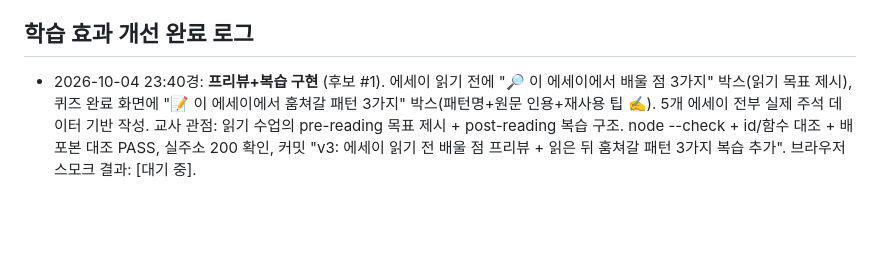
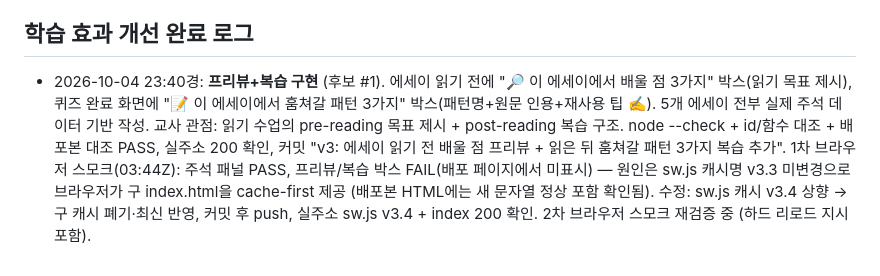
Before and after one commit to sidebatch/atelier-ielts, a Markdown page: PROGRESS.md, the part around the change. Drawn GitHub-style; blank space fills up the shorter version.

Commit message:
v3: SW v3.4 상향 경위 기록

```diff
--- a/PROGRESS.md
+++ b/PROGRESS.md
@@ -78,4 +78,4 @@
 - 규칙: 학습 효과와 직접 연결되지 않는 변경은 금지. 공식 밴드 디스크립터 정합성 유지.
 
 ## 학습 효과 개선 완료 로그
-- 2026-10-04 23:40경: **프리뷰+복습 구현** (후보 #1). 에세이 읽기 전에 "🔎 이 에세이에서 배울 점 3가지" 박스(읽기 목표 제시), 퀴즈 완료 화면에 "📝 이 에세이에서 훔쳐갈 패턴 3가지" 박스(패턴명+원문 인용+재사용 팁 ✍️). 5개 에세이 전부 실제 주석 데이터 기반 작성. 교사 관점: 읽기 수업의 pre-reading 목표 제시 + post-reading 복습 구조. node --check + id/함수 대조 + 배포본 대조 PASS, 실주소 200 확인, 커밋 "v3: 에세이 읽기 전 배울 점 프리뷰 + 읽은 뒤 훔쳐갈 패턴 3가지 복습 추가". 브라우저 스모크 결과: [대기 중].
+- 2026-10-04 23:40경: **프리뷰+복습 구현** (후보 #1). 에세이 읽기 전에 "🔎 이 에세이에서 배울 점 3가지" 박스(읽기 목표 제시), 퀴즈 완료 화면에 "📝 이 에세이에서 훔쳐갈 패턴 3가지" 박스(패턴명+원문 인용+재사용 팁 ✍️). 5개 에세이 전부 실제 주석 데이터 기반 작성. 교사 관점: 읽기 수업의 pre-reading 목표 제시 + post-reading 복습 구조. node --check + id/함수 대조 + 배포본 대조 PASS, 실주소 200 확인, 커밋 "v3: 에세이 읽기 전 배울 점 프리뷰 + 읽은 뒤 훔쳐갈 패턴 3가지 복습 추가". 1차 브라우저 스모크(03:44Z): 주석 패널 PASS, 프리뷰/복습 박스 FAIL(배포 페이지에서 미표시) — 원인은 sw.js 캐시명 v3.3 미변경으로 브라우저가 구 index.html을 cache-first 제공 (배포본 HTML에는 새 문자열 정상 포함 확인됨). 수정: sw.js 캐시 v3.4 상향 → 구 캐시 폐기·최신 반영, 커밋 후 push, 실주소 sw.js v3.4 + index 200 확인. 2차 브라우저 스모크 재검증 중 (하드 리로드 지시 포함).
```
